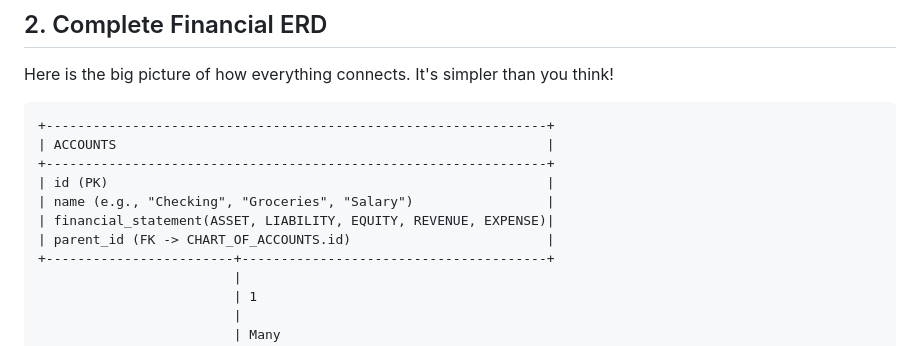
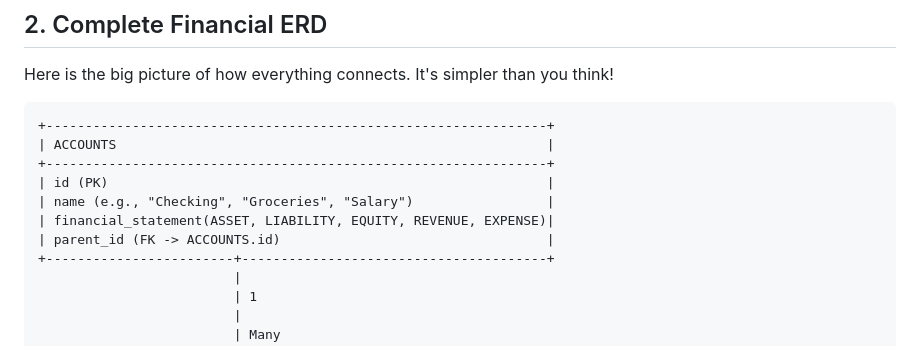
Before and after one commit to JoseAP89/FinancialApp, a Markdown page: FinancialApp/README.md, the part around the change. Rendered like a GitHub page.

```diff
--- a/FinancialApp/README.md
+++ b/FinancialApp/README.md
@@ -58,7 +58,7 @@ Here is the big picture of how everything connects. It's simpler than you think!
 | id (PK)                                                        |
 | name (e.g., "Checking", "Groceries", "Salary")                 |
 | financial_statement(ASSET, LIABILITY, EQUITY, REVENUE, EXPENSE)|
-| parent_id (FK -> CHART_OF_ACCOUNTS.id)                         |
+| parent_id (FK -> ACCOUNTS.id)                                  |
 +------------------------+---------------------------------------+
                          |
                          | 1
```
